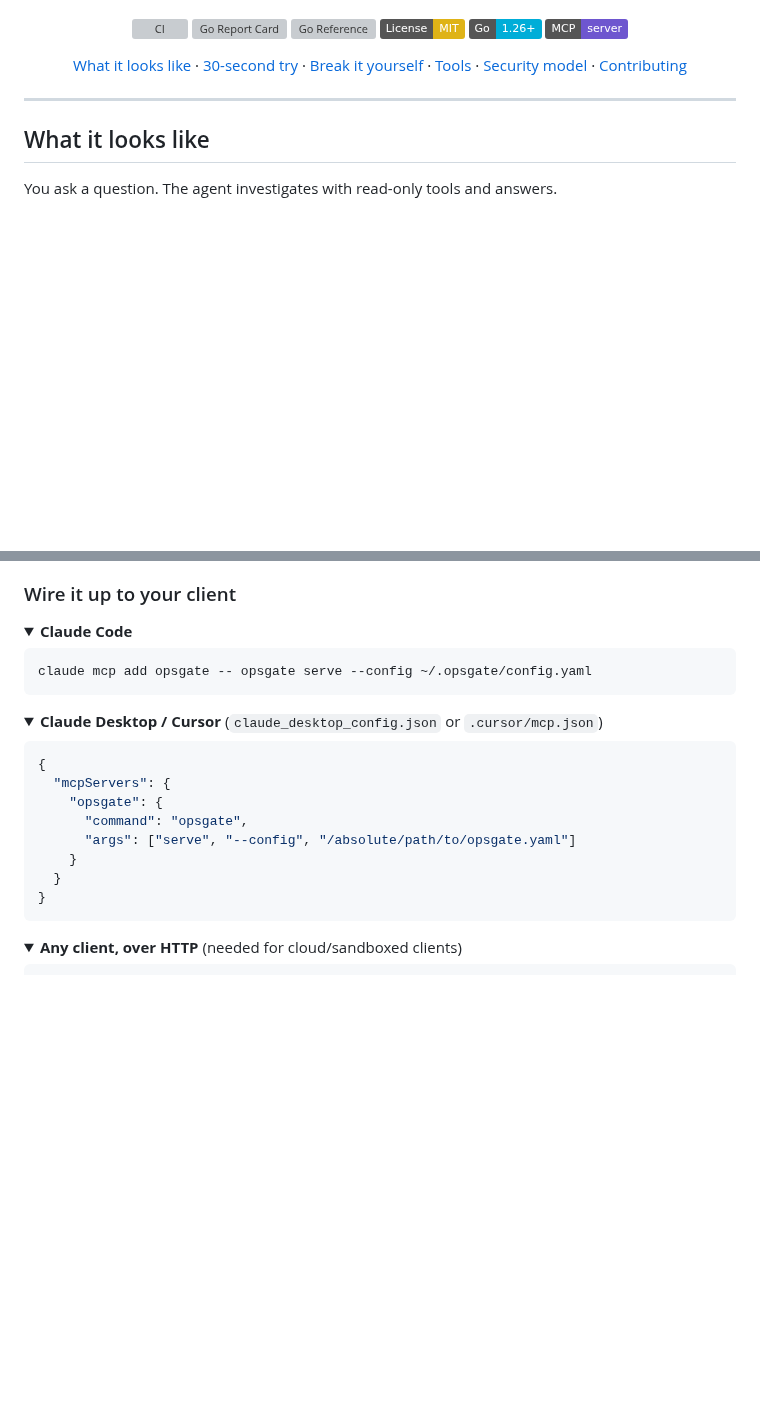
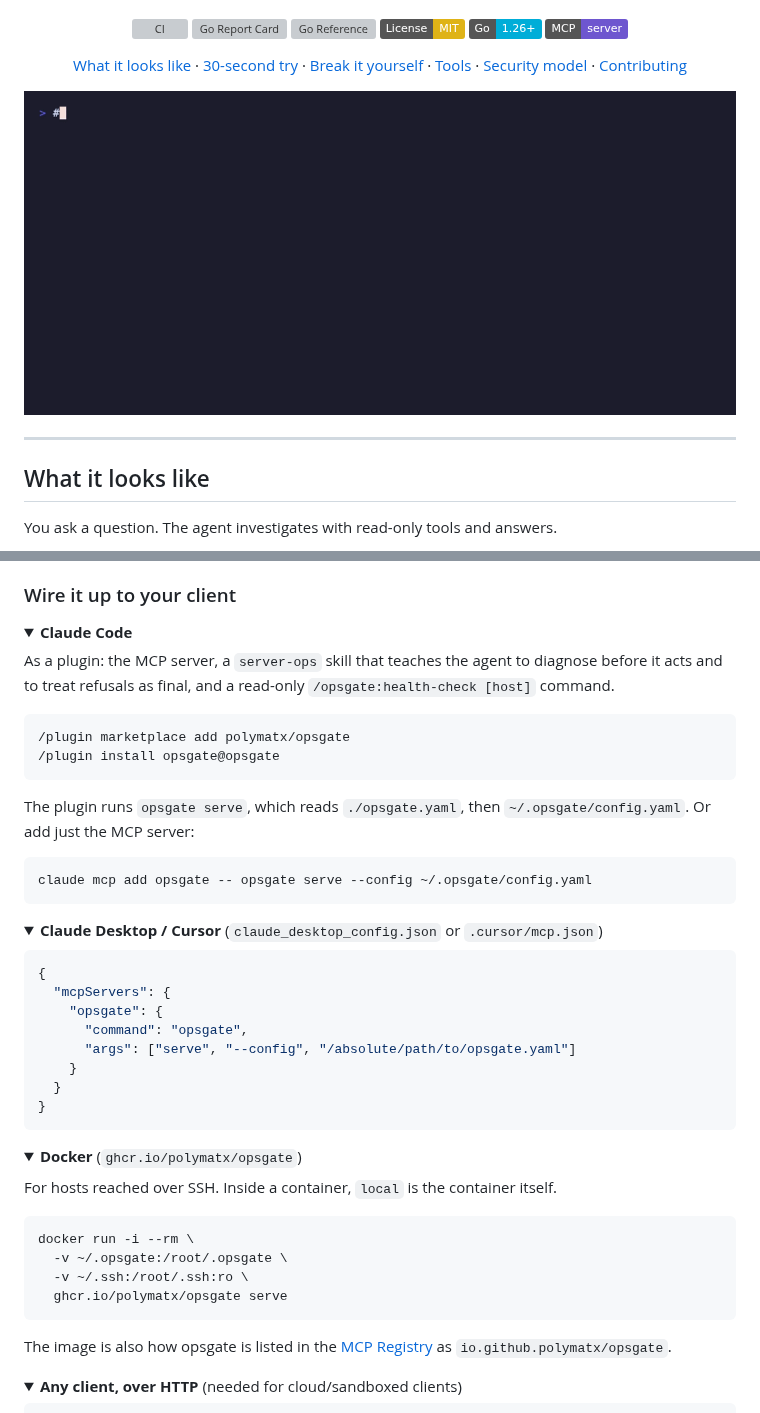
Before and after one commit to polymatx/opsgate, a Markdown page: README.md, 2 parts joined by grey strips. Drawn GitHub-style; pictures changed too: docs/demo.gif (added); folded sections open; badges without logos; blank space fills up the shorter version; grey boxes are pictures that could not be loaded.

````diff
--- a/README.md
+++ b/README.md
@@ -20,6 +20,8 @@ without handing it a root shell.
 [Tools](#tools) ·
 [Security model](#security-model) ·
 [Contributing](#contributing)
+
+<img src="docs/demo.gif" alt="An agent's calls to opsgate: a shell injection, a path traversal and a restart in observe mode are all refused, nothing runs, and each attempt is in the hash-chained audit log" width="820">
 
 </div>
 
@@ -127,6 +129,17 @@ infrastructure-management API on whatever network you expose it to.
 <details>
 <summary><b>Claude Code</b></summary>
 
+As a plugin: the MCP server, a `server-ops` skill that teaches the agent to diagnose before
+it acts and to treat refusals as final, and a read-only `/opsgate:health-check [host]` command.
+
+```
+/plugin marketplace add polymatx/opsgate
+/plugin install opsgate@opsgate
+```
+
+The plugin runs `opsgate serve`, which reads `./opsgate.yaml`, then `~/.opsgate/config.yaml`.
+Or add just the MCP server:
+
 ```bash
 claude mcp add opsgate -- opsgate serve --config ~/.opsgate/config.yaml
 ```
@@ -145,6 +158,22 @@ claude mcp add opsgate -- opsgate serve --config ~/.opsgate/config.yaml
   }
 }
 ```
+</details>
+
+<details>
+<summary><b>Docker</b> (<code>ghcr.io/polymatx/opsgate</code>)</summary>
+
+For hosts reached over SSH. Inside a container, `local` is the container itself.
+
+```bash
+docker run -i --rm \
+  -v ~/.opsgate:/root/.opsgate \
+  -v ~/.ssh:/root/.ssh:ro \
+  ghcr.io/polymatx/opsgate serve
+```
+
+The image is also how opsgate is listed in the [MCP Registry](https://registry.modelcontextprotocol.io)
+as `io.github.polymatx/opsgate`.
 </details>
 
 <details id="any-client-over-http">
````
Also changed, not shown: CONTRIBUTING.md (+10 -0 lines), plugin/README.md (added, +19 -0 lines), plugin/commands/health-check.md (added, +15 -0 lines), 11 other files.
